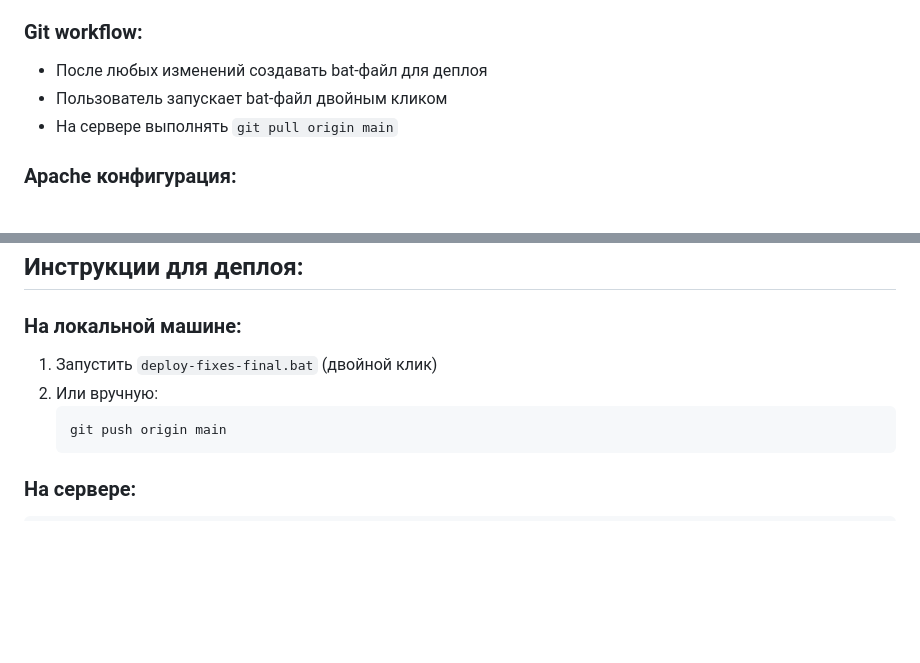
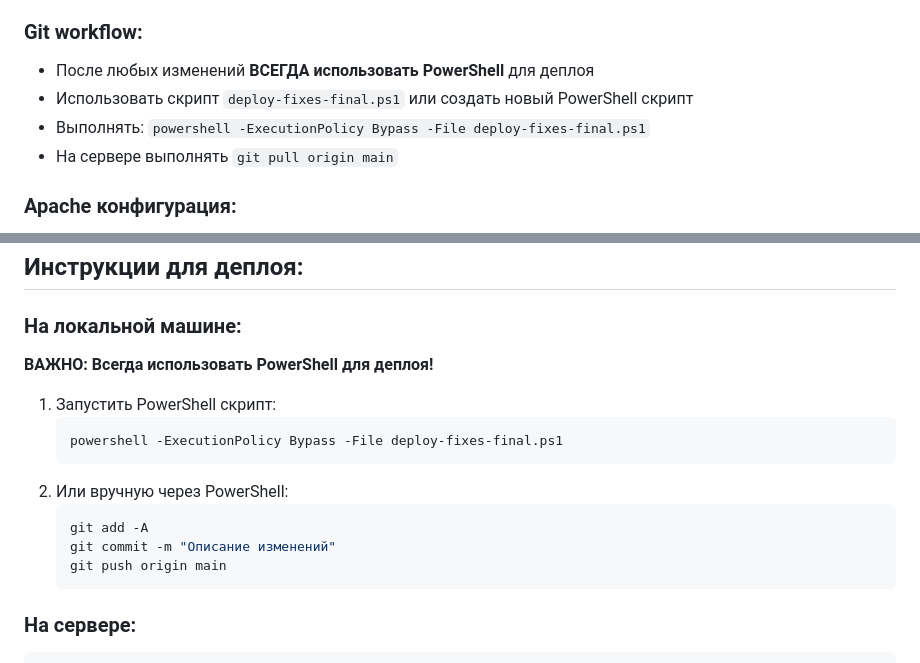
Before and after one commit to alexevil1979/videoeditor, a Markdown page: AI_CONTEXT.md, 2 parts joined by grey strips. Rendered like a GitHub page; blank space fills up the shorter version.

Commit message:
Update: Always use PowerShell for deployment

````diff
--- a/AI_CONTEXT.md
+++ b/AI_CONTEXT.md
@@ -187,8 +187,9 @@ videoeditor/
 4. ✅ Создан скрипт scripts/create-admin.php для создания администратора
 
 ### Git workflow:
-- После любых изменений создавать bat-файл для деплоя
-- Пользователь запускает bat-файл двойным кликом
+- После любых изменений **ВСЕГДА использовать PowerShell** для деплоя
+- Использовать скрипт `deploy-fixes-final.ps1` или создать новый PowerShell скрипт
+- Выполнять: `powershell -ExecutionPolicy Bypass -File deploy-fixes-final.ps1`
 - На сервере выполнять `git pull origin main`
 
 ### Apache конфигурация:
@@ -219,9 +220,16 @@ videoeditor/
 ## Инструкции для деплоя:
 
 ### На локальной машине:
-1. Запустить `deploy-fixes-final.bat` (двойной клик)
-2. Или вручную:
-   ```bash
+**ВАЖНО: Всегда использовать PowerShell для деплоя!**
+
+1. Запустить PowerShell скрипт:
+   ```powershell
+   powershell -ExecutionPolicy Bypass -File deploy-fixes-final.ps1
+   ```
+2. Или вручную через PowerShell:
+   ```powershell
+   git add -A
+   git commit -m "Описание изменений"
    git push origin main
    ```
 
````
